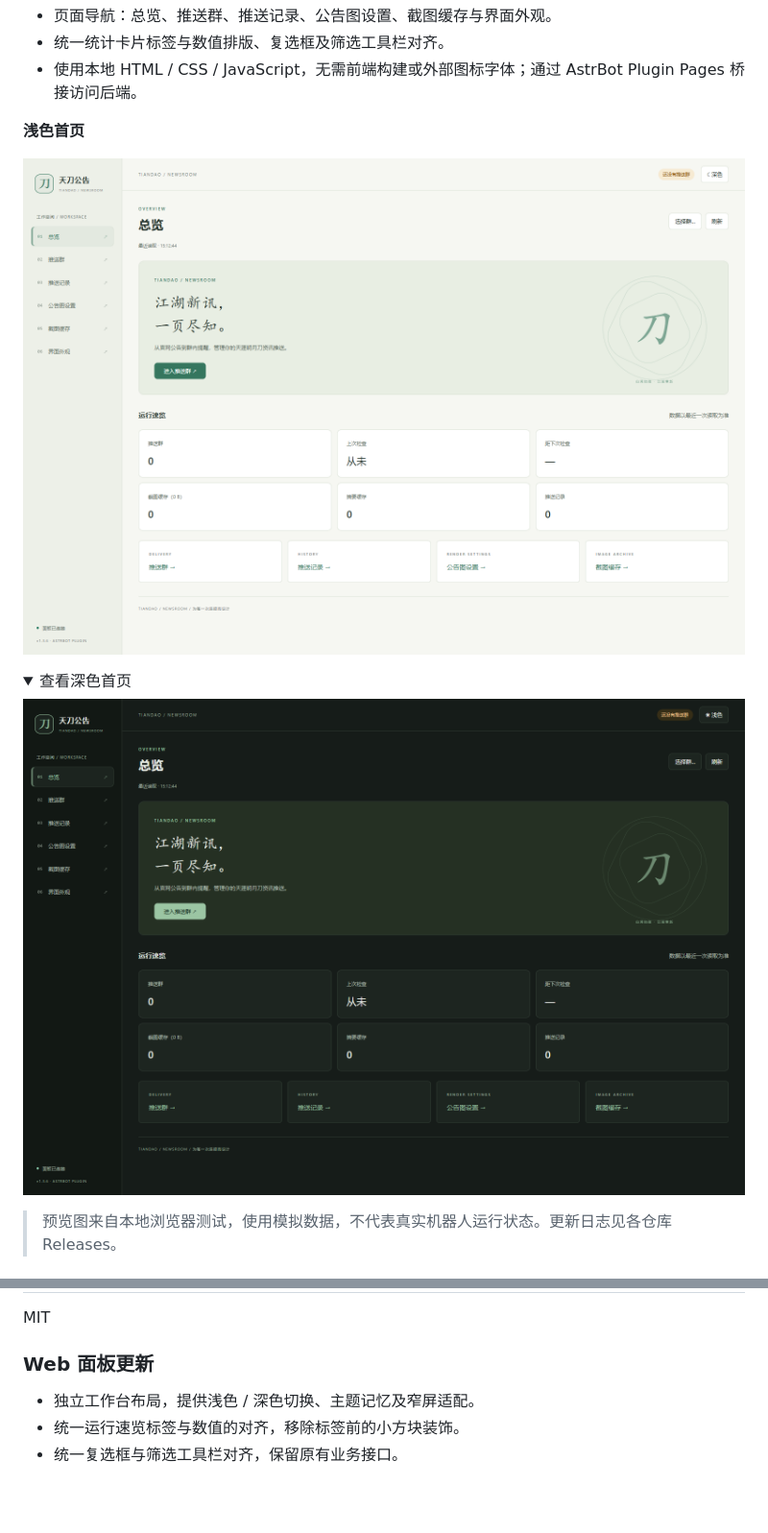
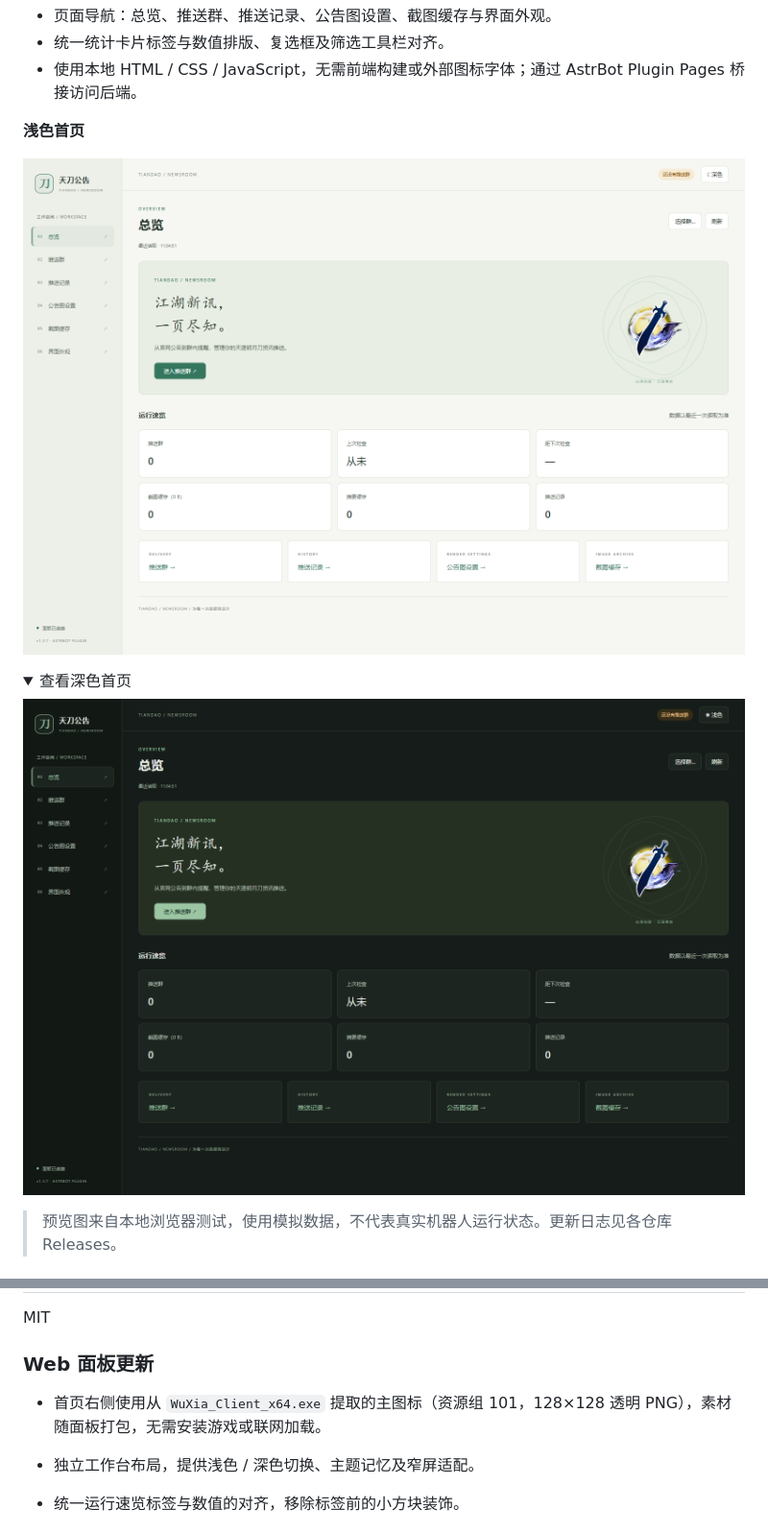
Before and after one commit to Lianzy-Baimiao/astrbot_plugin_wuxianews, a Markdown page: README.md, 2 parts joined by grey strips. Shown at 96% size. GitHub-like rendering; pictures changed too: docs/images/web-panel-dark.png, docs/images/web-panel-light.png; folded sections open; blank space fills up the shorter version.

```diff
--- a/README.md
+++ b/README.md
@@ -95,6 +95,8 @@ MIT
 
 ### Web 面板更新
 
+- 首页右侧使用从 `WuXia_Client_x64.exe` 提取的主图标（资源组 101，128×128 透明 PNG），素材随面板打包，无需安装游戏或联网加载。
+
 - 独立工作台布局，提供浅色 / 深色切换、主题记忆及窄屏适配。
 - 统一运行速览标签与数值的对齐，移除标签前的小方块装饰。
 - 统一复选框与筛选工具栏对齐，保留原有业务接口。
```
Also changed, not shown: 6 other files.
